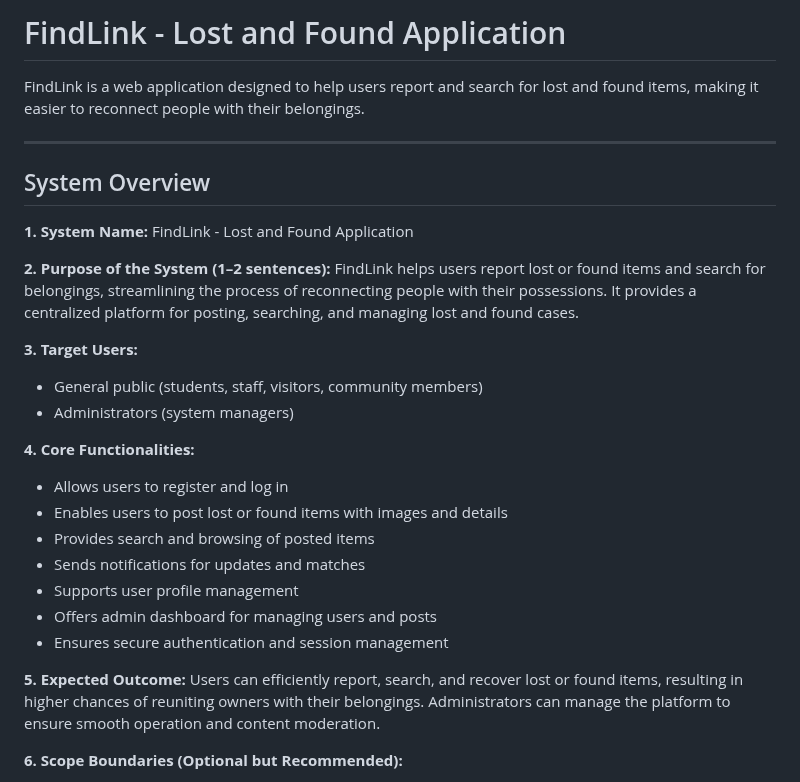
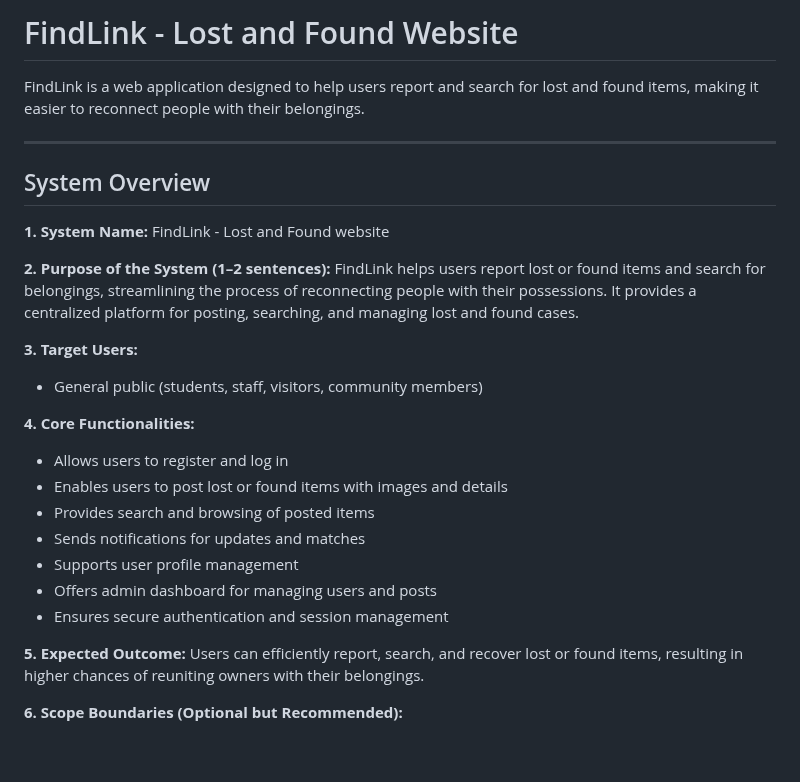
Before and after one commit to Aokibrii/FindLink1, a Markdown page: README.md, the part around the change. Rendered like a GitHub page; blank space fills up the shorter version.

```diff
--- a/README.md
+++ b/README.md
@@ -1,4 +1,4 @@
-# FindLink - Lost and Found Application
+# FindLink - Lost and Found Website
 
 FindLink is a web application designed to help users report and search for lost and found items, making it easier to reconnect people with their belongings.
 
@@ -7,7 +7,7 @@ FindLink is a web application designed to help users report and search for lost
 ## System Overview
 
 **1. System Name:**
-FindLink - Lost and Found Application
+FindLink - Lost and Found website
 
 **2. Purpose of the System (1–2 sentences):**
 FindLink helps users report lost or found items and search for belongings, streamlining the process of reconnecting people with their possessions. It provides a centralized platform for posting, searching, and managing lost and found cases.
@@ -15,7 +15,7 @@ FindLink helps users report lost or found items and search for belongings, strea
 **3. Target Users:**
 
 - General public (students, staff, visitors, community members)
-- Administrators (system managers)
+
 
 **4. Core Functionalities:**
 
@@ -28,7 +28,7 @@ FindLink helps users report lost or found items and search for belongings, strea
 - Ensures secure authentication and session management
 
 **5. Expected Outcome:**
-Users can efficiently report, search, and recover lost or found items, resulting in higher chances of reuniting owners with their belongings. Administrators can manage the platform to ensure smooth operation and content moderation.
+Users can efficiently report, search, and recover lost or found items, resulting in higher chances of reuniting owners with their belongings.
 
 **6. Scope Boundaries (Optional but Recommended):**
 
```
